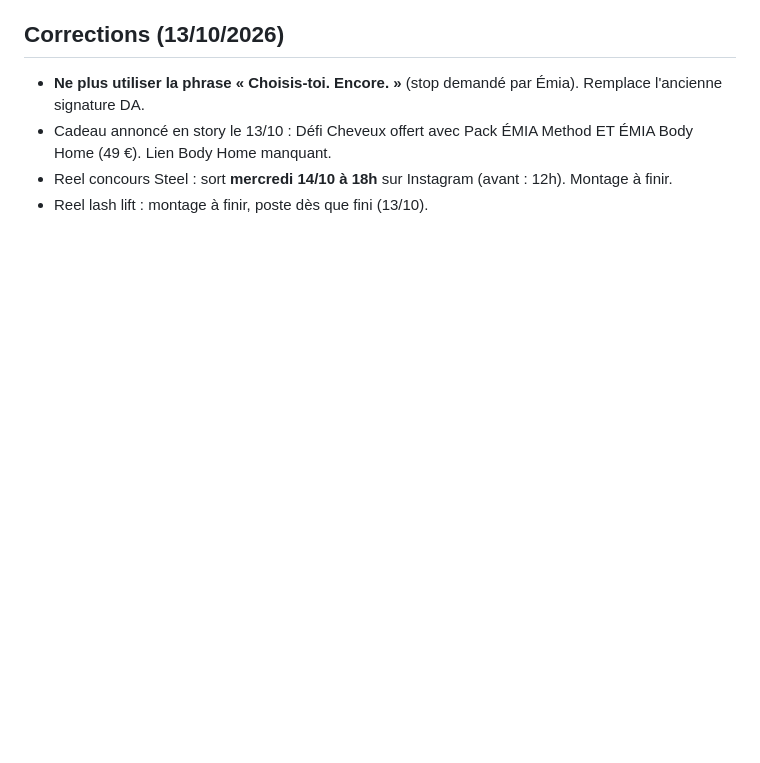
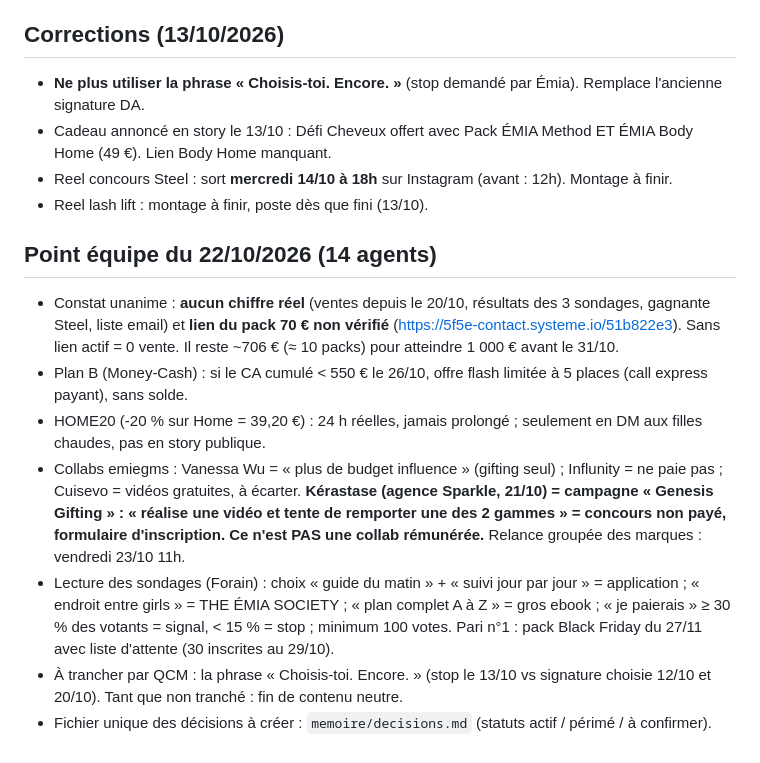
Before and after one commit to emiegms/emiegms, a Markdown page: memoire/profil.md, the part around the change. Rendered like a GitHub page; blank space fills up the shorter version.

Commit message:
Point équipe du 22/10 : constats, Kérastase = concours non payé
Co-Authored-By: Claude Sonnet 5.5 <noreply@anthropic.com>
Claude-Session: https://claude.ai/code/session_01PMMLeDLzm8M4noPYxUFd7i

```diff
--- a/memoire/profil.md
+++ b/memoire/profil.md
@@ -124,3 +124,12 @@
 - Cadeau annoncé en story le 13/10 : Défi Cheveux offert avec Pack ÉMIA Method ET ÉMIA Body Home (49 €). Lien Body Home manquant.
 - Reel concours Steel : sort **mercredi 14/10 à 18h** sur Instagram (avant : 12h). Montage à finir.
 - Reel lash lift : montage à finir, poste dès que fini (13/10).
+
+## Point équipe du 22/10/2026 (14 agents)
+- Constat unanime : **aucun chiffre réel** (ventes depuis le 20/10, résultats des 3 sondages, gagnante Steel, liste email) et **lien du pack 70 € non vérifié** (https://5f5e-contact.systeme.io/51b822e3). Sans lien actif = 0 vente. Il reste ~706 € (≈ 10 packs) pour atteindre 1 000 € avant le 31/10.
+- Plan B (Money-Cash) : si le CA cumulé < 550 € le 26/10, offre flash limitée à 5 places (call express payant), sans solde.
+- HOME20 (-20 % sur Home = 39,20 €) : 24 h réelles, jamais prolongé ; seulement en DM aux filles chaudes, pas en story publique.
+- Collabs emiegms : Vanessa Wu = « plus de budget influence » (gifting seul) ; Influnity = ne paie pas ; Cuisevo = vidéos gratuites, à écarter. **Kérastase (agence Sparkle, 21/10) = campagne « Genesis Gifting » : « réalise une vidéo et tente de remporter une des 2 gammes » = concours non payé, formulaire d'inscription. Ce n'est PAS une collab rémunérée.** Relance groupée des marques : vendredi 23/10 11h.
+- Lecture des sondages (Forain) : choix « guide du matin » + « suivi jour par jour » = application ; « endroit entre girls » = THE ÉMIA SOCIETY ; « plan complet A à Z » = gros ebook ; « je paierais » ≥ 30 % des votants = signal, < 15 % = stop ; minimum 100 votes. Pari n°1 : pack Black Friday du 27/11 avec liste d'attente (30 inscrites au 29/10).
+- À trancher par QCM : la phrase « Choisis-toi. Encore. » (stop le 13/10 vs signature choisie 12/10 et 20/10). Tant que non tranché : fin de contenu neutre.
+- Fichier unique des décisions à créer : `memoire/decisions.md` (statuts actif / périmé / à confirmer).
```
